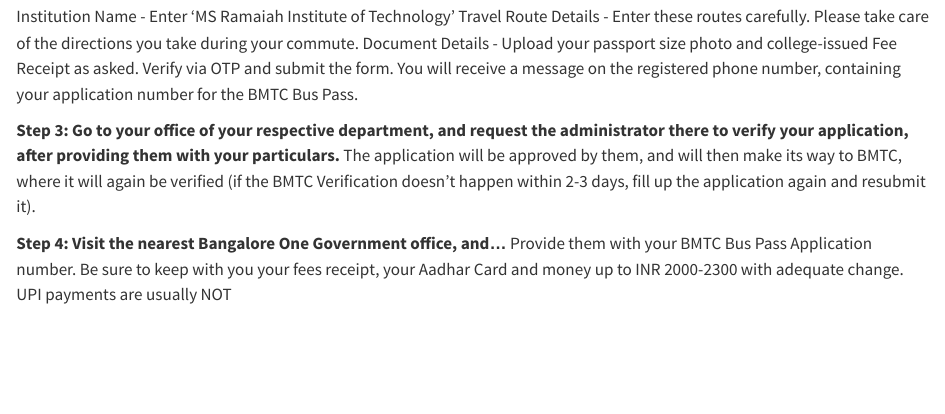
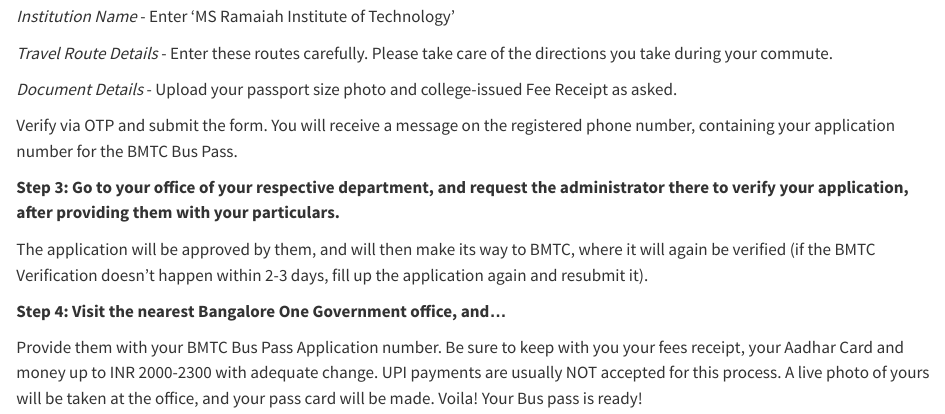
Before and after one commit to themohitnair/theskywalkerarena, a Quarto document (posts/Post1-BMTC/index.qmd): the page in a window 1100 px wide, from 2570 px down. Rendered offline with R 4.5, knitr and Pandoc in place of Quarto, with nearby package versions.

Commit message:
Format changes to Post 1

```diff
--- a/posts/Post1-BMTC/index.qmd
+++ b/posts/Post1-BMTC/index.qmd
@@ -43,14 +45,20 @@
 
 ![](5.jpg)
 
-Institution Name - Enter ‘MS Ramaiah Institute of Technology’
-Travel Route Details - Enter these routes carefully. Please take care of the directions you take during your commute.
-Document Details - Upload your passport size photo and college-issued Fee Receipt as asked.
+<i>Institution Name</i> - Enter ‘MS Ramaiah Institute of Technology’
+
+<i>Travel Route Details</i> - Enter these routes carefully. Please take care of the directions you take during your commute.
+
+<i>Document Details</i> - Upload your passport size photo and college-issued Fee Receipt as asked.
+
 Verify via OTP and submit the form. You will receive a message on the registered phone number, containing your application number for the BMTC Bus Pass.
 
 <b>Step 3: Go to your office of your respective department, and request the administrator there to verify your application, after providing them with your particulars.</b>
+
 The application will be approved by them, and will then make its way to BMTC, where it will again be verified (if the BMTC Verification doesn’t happen within 2-3 days, fill up the application again and resubmit it).
 
 <b>Step 4: Visit the nearest Bangalore One Government office, and...</b>
+
 Provide them with your BMTC Bus Pass Application number.
-Be sure to keep with you your fees receipt, your Aadhar Card and money up to INR 2000-2300 with adequate change. UPI payments are usually NOT
+Be sure to keep with you your fees receipt, your Aadhar Card and money up to INR 2000-2300 with adequate change. UPI payments are usually NOT accepted for this process.
+A live photo of yours will be taken at the office, and your pass card will be made. Voila! Your Bus pass is ready!
```
Also changed, not shown: docs/search.json, posts/Post1-BMTC/index.qmd (6 more changed lines), 2 other files.
